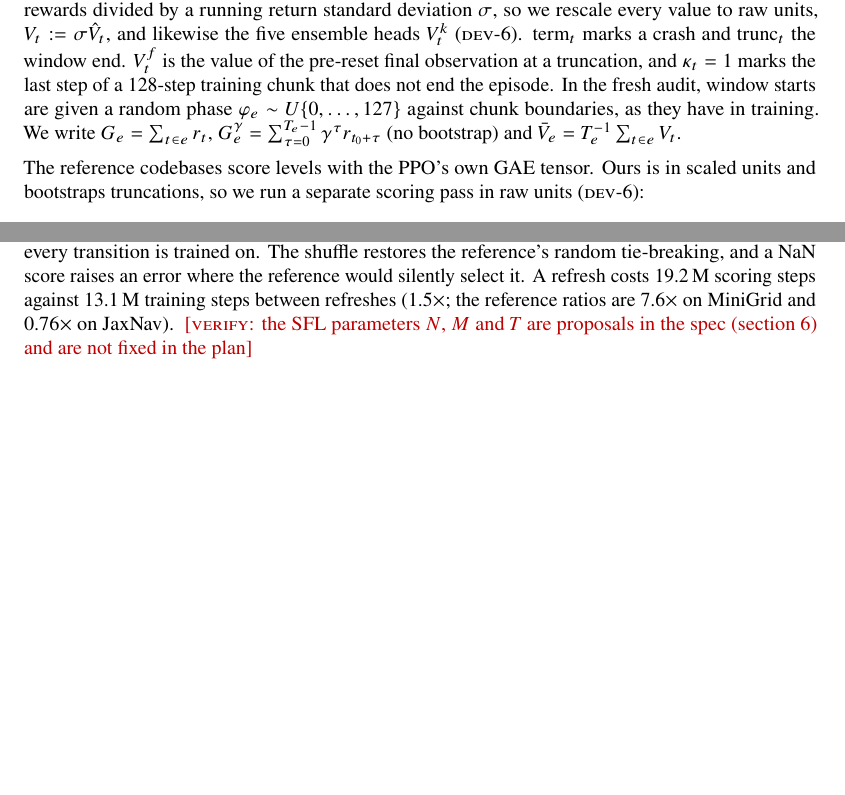
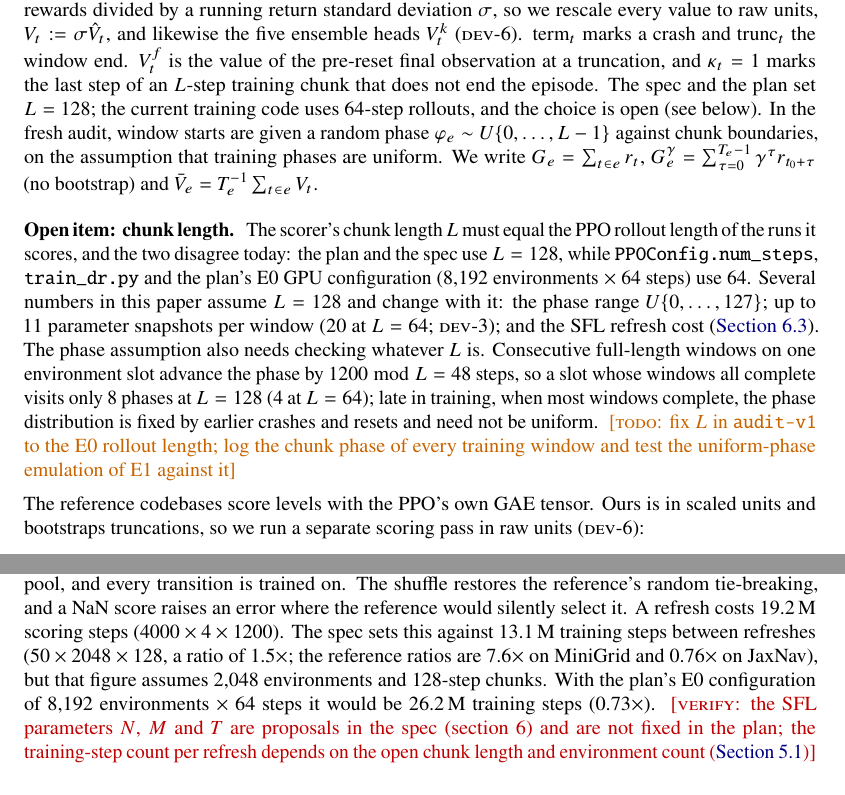
Before and after one commit to adrian0729/apexzero, a LaTeX document (paper/main.tex, which reads paper/sections/estimators.tex, paper/sections/protocol.tex): two parts of pages 10 and 15 of 25 before the commit and two parts of pages 10 and 16 of 25 after it, joined at a grey line, cut so that both start at the same text, the shorter picture padded with empty space. Compiled offline with pdfLaTeX.

Commit message:
Paper draft: flag the unresolved scoring-chunk length (64 vs 128)
The plan and the spec score over 128-step chunks, but PPOConfig.num_steps,
train_dr.py and the plan's E0 GPU configuration (8,192 x 64) use 64-step
rollouts; spec section 6 lists this as open. The estimators section now
writes the chunk length as L, states the conflict, and names the numbers
that depend on it (phase range, up to 11 snapshots, SFL refresh cost,
which becomes 26.2M training steps and 0.73x at 8,192 x 64).

The E1 uniform-phase emulation is now described as an assumption: full
1,200-step windows advance a slot's phase by 48 steps, so a slot visits
only 8 phases at L = 128 (4 at L = 64). A TODO asks for logged training
phases to test it.

Co-Authored-By: Claude Opus 5.5 <noreply@anthropic.com>

```diff
--- a/paper/sections/estimators.tex
+++ b/paper/sections/estimators.tex
@@ -21,12 +21,31 @@ $T_e$ steps including the terminal transition, as in JaxUED. $r_t$ is the raw re
 standard deviation $\sigma$, so we rescale every value to raw units, $V_t := \sigma \hat
 V_t$, and likewise the five ensemble heads $V^k_t$ (\dev{6}). $\mathrm{term}_t$ marks a
 crash and $\mathrm{trunc}_t$ the window end. $V^f_t$ is the value of the pre-reset final
-observation at a truncation, and $\kappa_t = 1$ marks the last step of a 128-step training
-chunk that does not end the episode. In the fresh audit, window starts are given a random
-phase $\varphi_e \sim U\{0, \dots, 127\}$ against chunk boundaries, as they have in
-training. We write $G_e = \sum_{t \in e} r_t$, $G^\gamma_e = \sum_{\tau=0}^{T_e-1}
+observation at a truncation, and $\kappa_t = 1$ marks the last step of an $L$-step
+training chunk that does not end the episode. The spec and the plan set $L = 128$; the
+current training code uses 64-step rollouts, and the choice is open (see below). In the
+fresh audit, window starts are given a random phase $\varphi_e \sim U\{0, \dots, L-1\}$
+against chunk boundaries, on the assumption that training phases are uniform. We write
+$G_e = \sum_{t \in e} r_t$, $G^\gamma_e = \sum_{\tau=0}^{T_e-1}
 \gamma^\tau r_{t_0+\tau}$ (no bootstrap) and $\bar V_e = T_e^{-1}\sum_{t\in e} V_t$.
-% src: docs/paper/score-spec.md section 0.2
+% src: docs/paper/score-spec.md sections 0.2 (kappa, phi ~ U{0..127}) and 6 ("Chunk length");
+%      docs/plan/two-track-plan.md section 2.2 ("128-step rollout chunks");
+%      src/apexzero/audit/estimators.py (CHUNK = 128); src/apexzero/agents/ppo.py
+%      (PPOConfig.num_steps = 64); scripts/train_dr.py (--num-steps default 64)
+
+\paragraph{Open item: chunk length} The scorer's chunk length $L$ must equal the PPO
+rollout length of the runs it scores, and the two disagree today: the plan and the spec
+use $L = 128$, while \code{PPOConfig.num\_steps}, \code{train\_dr.py} and the plan's E0
+GPU configuration ($8{,}192$ environments $\times$ 64 steps) use 64. Several numbers in
+this paper assume $L = 128$ and change with it: the phase range $U\{0,\dots,127\}$; up to
+11 parameter snapshots per window (20 at $L = 64$; \dev{3}); and the SFL refresh cost
+(\cref{sec:protocol-c}). The phase assumption also needs checking whatever $L$ is.
+Consecutive full-length windows on one environment slot advance the phase by
+$1200 \bmod L = 48$ steps, so a slot whose windows all complete visits only 8 phases at
+$L = 128$ (4 at $L = 64$); late in training, when most windows complete, the phase
+distribution is fixed by earlier crashes and resets and need not be uniform.
+\TODO{fix $L$ in \code{audit-v1} to the E0 rollout length; log the chunk phase of every
+training window and test the uniform-phase emulation of E1 against it}
 
 The reference codebases score levels with the PPO's own GAE tensor. Ours is in scaled
 units and bootstraps truncations, so we run a separate scoring pass in raw units
--- a/paper/sections/protocol.tex
+++ b/paper/sections/protocol.tex
@@ -144,11 +144,17 @@ and the top \num{1000} form the buffer; between refreshes, half of the environme
 draw uniformly from the buffer and half from the pool, and every transition is trained on.
 The shuffle restores the reference's random tie-breaking, and a NaN score raises an error
 where the reference would silently select it. A refresh costs 19.2\,M scoring steps
-against 13.1\,M training steps between refreshes (1.5$\times$; the reference ratios are
-7.6$\times$ on MiniGrid and 0.76$\times$ on JaxNav).
-% src: docs/paper/score-spec.md sections 2.3, 2.4
+($4000 \times 4 \times 1200$). The spec sets this against 13.1\,M training steps between
+refreshes ($50 \times 2048 \times 128$, a ratio of 1.5$\times$; the reference ratios are
+7.6$\times$ on MiniGrid and 0.76$\times$ on JaxNav), but that figure assumes 2,048
+environments and 128-step chunks. With the plan's E0 configuration of 8,192 environments
+$\times$ 64 steps it would be 26.2\,M training steps (0.73$\times$).
+% src: docs/paper/score-spec.md sections 2.3, 2.4; 8,192 x 64: docs/plan/two-track-plan.md
+%      section 4 (K4 row) and section 9 ("GPU configuration"); 50 x 8192 x 64 = 26,214,400;
+%      19.2M / 26.2M = 0.73
 \VERIFY{the SFL parameters $N$, $M$ and $T$ are proposals in the spec (section 6) and are
-not fixed in the plan}
+not fixed in the plan; the training-step count per refresh depends on the open chunk
+length and environment count (\cref{sec:est-notation})}
 
 \subsection{External check: JaxUED's maze (E5)}
 \label{sec:protocol-e5}
```
Also changed, not shown: paper/sections/environment.tex (+2 -1 lines), paper/sections/estimators.tex (7 more changed lines).
